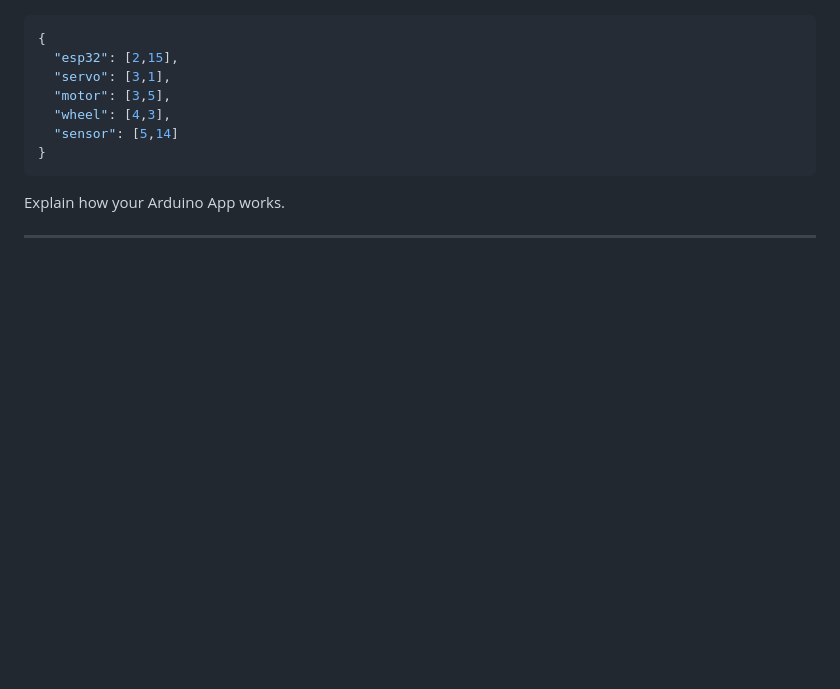
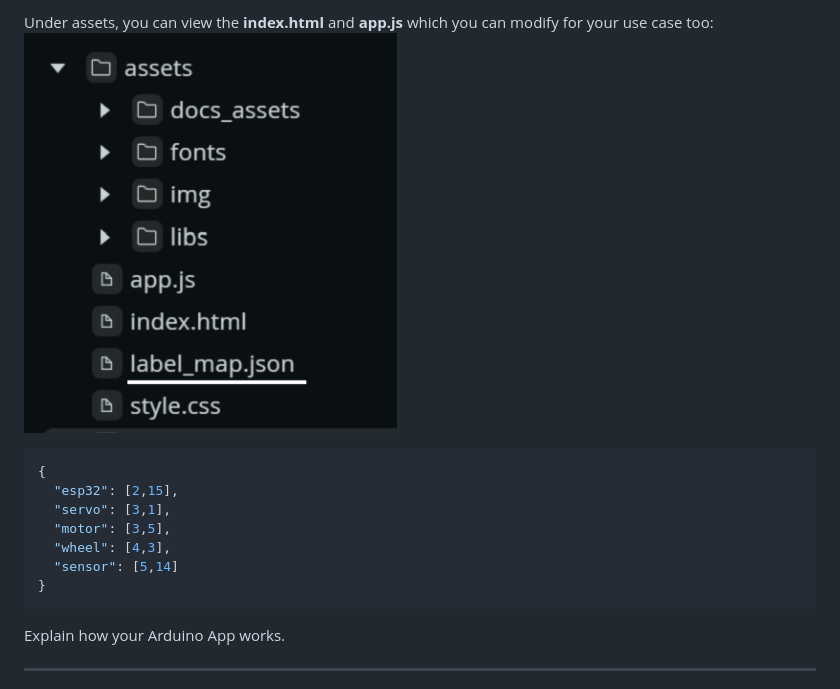
Before and after one commit to VikVentor/Inventory-Robot-UNO-Q, a Markdown page: README.md, the part around one of its changes. Rendered like a GitHub page; blank space fills up the shorter version.

````diff
--- a/README.md
+++ b/README.md
@@ -335,4 +333,7 @@ File Structure:
 
+
+Under assets, you can view the **index.html** and **app.js** which you can modify for your use case too:
+<img src="assets/docs_assets/assets_more.png" height="400"/>
 ```json
 {
   "esp32": [2,15],
````
Also changed, not shown: other parts of README.md (+1 -3 lines).
